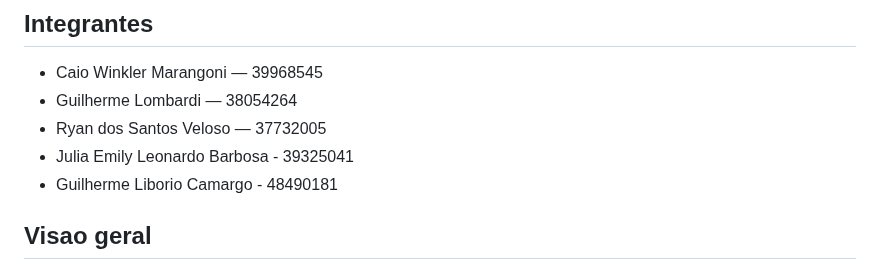
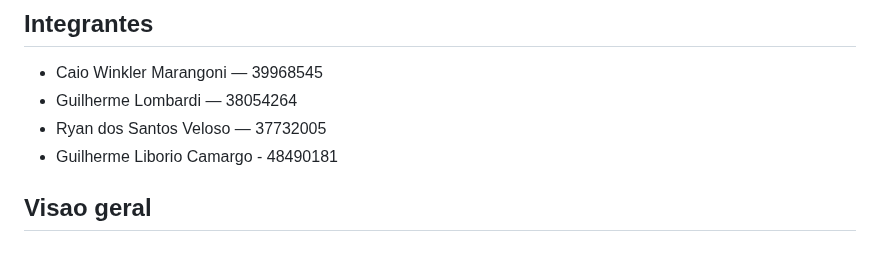
Before and after one commit to 1s4ntos/NodeWatch, a Markdown page: README.md, the part around the change. Drawn GitHub-style.

Commit message:
Update contributors list in README
Removed Julia Emily Leonardo Barbosa from the contributors list.

```diff
--- a/README.md
+++ b/README.md
@@ -8,7 +8,6 @@ Entrega **E3 — MVP: Nucleo Funcional com Primeiras Telas** (Grupo 4).
 - Caio Winkler Marangoni — 39968545
 - Guilherme Lombardi — 38054264
 - Ryan dos Santos Veloso — 37732005
-- Julia Emily Leonardo Barbosa - 39325041
 - Guilherme Liborio Camargo - 48490181
 
 ## Visao geral
```
